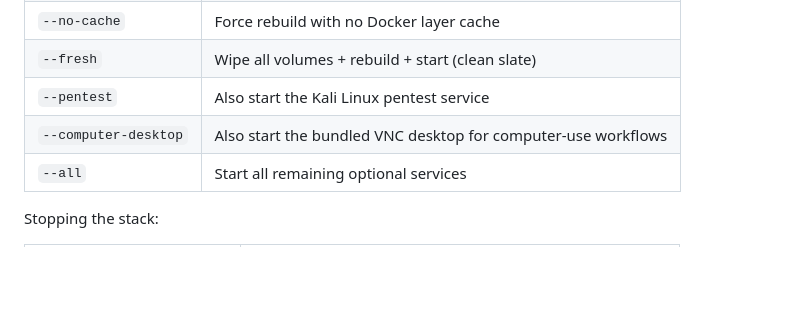
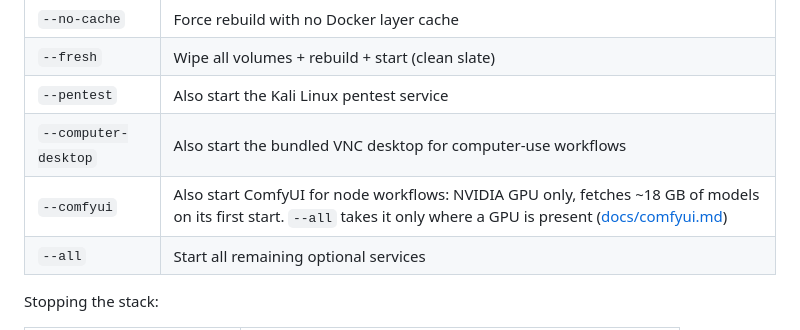
Before and after one commit to SteffenHebestreit/StarlingAI, a Markdown page: QUICKSTART.md, the part around the change. Drawn GitHub-style; blank space fills up the shorter version.

```diff
--- a/QUICKSTART.md
+++ b/QUICKSTART.md
@@ -43,6 +43,7 @@ pnpm sai start        # build config, build images, start core services, print l
 | `--fresh` | Wipe all volumes + rebuild + start (clean slate) |
 | `--pentest` | Also start the Kali Linux pentest service |
 | `--computer-desktop` | Also start the bundled VNC desktop for computer-use workflows |
+| `--comfyui` | Also start ComfyUI for node workflows: NVIDIA GPU only, fetches ~18 GB of models on its first start. `--all` takes it only where a GPU is present ([docs/comfyui.md](docs/comfyui.md)) |
 | `--all` | Start all remaining optional services |
 
 Stopping the stack:
```
Also changed, not shown: README.md (+18 -2 lines), assets/screenshots/chat-turn-at-orb.png (added), 2 other files.
